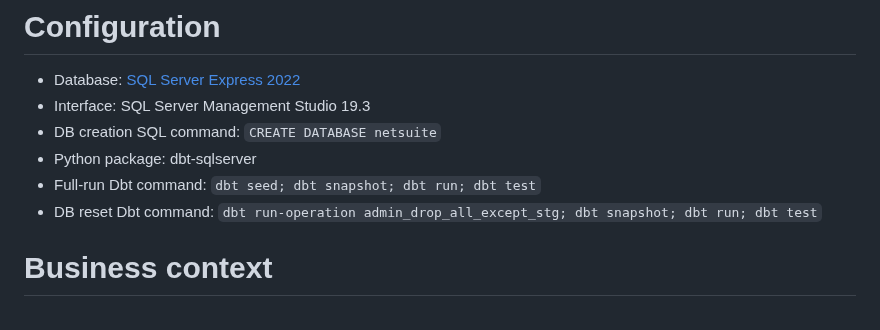
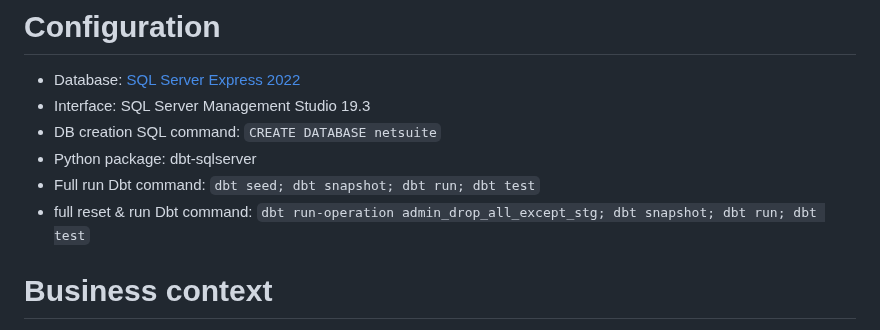
Before and after one commit to gabriellegall/dbt_netsuite, a Markdown page: README.md, the part around the change. GitHub-like rendering.

```diff
--- a/README.md
+++ b/README.md
@@ -3,8 +3,8 @@
 - Interface: SQL Server Management Studio 19.3
 - DB creation SQL command: `CREATE DATABASE netsuite`
 - Python package: dbt-sqlserver
-- Full-run Dbt command: `dbt seed; dbt snapshot; dbt run; dbt test`
-- DB reset Dbt command: `dbt run-operation admin_drop_all_except_stg; dbt snapshot; dbt run; dbt test`
+- Full run Dbt command: `dbt seed; dbt snapshot; dbt run; dbt test`
+- full reset & run Dbt command: `dbt run-operation admin_drop_all_except_stg; dbt snapshot; dbt run; dbt test`
 
 # Business context
 The client is a company working in the cosmetic industry.
```
